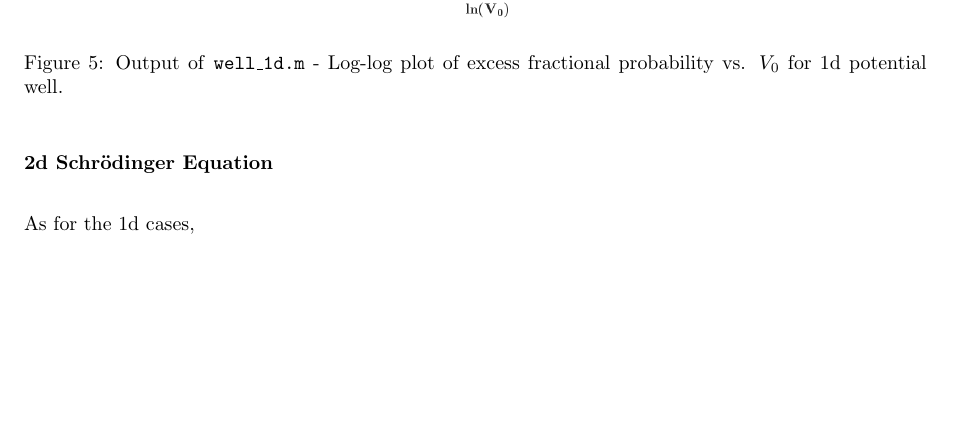
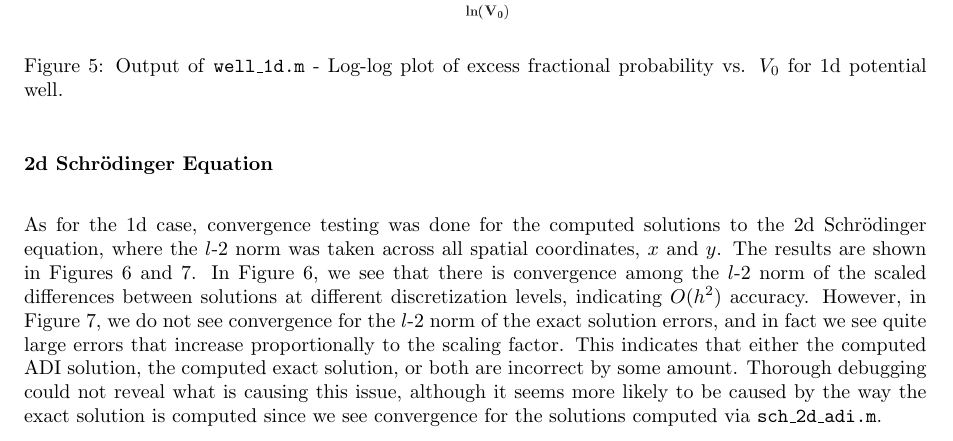
Before and after one commit to gavin-pringle/PHYS410_Project2, a LaTeX document (writeup/writeup.tex): part of page 9 of 34, cut so that both start at the same text. The pictures show the PDF file writeup/writeup.pdf that the author committed with the source.

Commit message:
added convergence testing blurb for 2d

```diff
--- a/writeup/writeup.tex
+++ b/writeup/writeup.tex
@@ -474,7 +474,16 @@ Log-log plot of excess fractional probability vs. $V_0$ for 1d potential well.}
 
 \subsubsection*{2d Schrödinger Equation}
 
-As for the 1d cases,
+As for the 1d case, convergence testing was done for the computed solutions to the 2d Schrödinger
+equation, where the $l$-2 norm was taken across all spatial coordinates, $x$ and $y$. The results
+are shown in Figures 6 and 7. In Figure 6, we see that there is convergence among the $l$-2 norm of
+the scaled differences between solutions at different discretization levels, indicating $O(h^2)$
+accuracy. However, in Figure 7, we do not see convergence for the $l$-2 norm of the exact solution
+errors, and in fact we see quite large errors that increase proportionally to the scaling factor.
+This indicates that either the computed ADI solution, the computed exact solution, or both are
+incorrect by some amount. Thorough debugging could not reveal what is causing this issue, although
+it seems more likely to be caused by the way the exact solution is computed since we see convergence
+for the solutions computed via \code{sch\_2d\_adi.m}.
 
 \begin{figure}[H]
 \centering
```
Also changed, not shown: writeup/writeup.pdf, writeup/writeup.tex (2 more changed lines).
